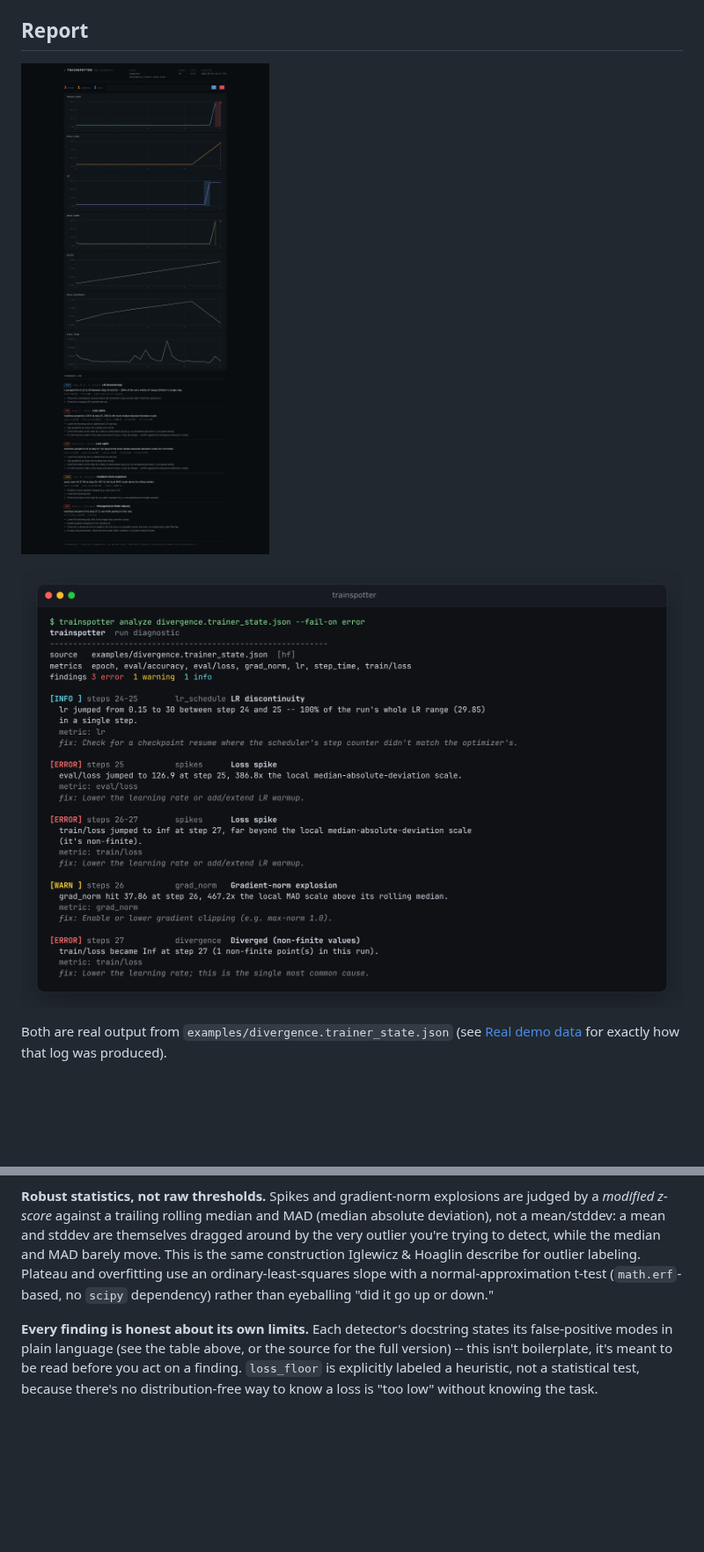
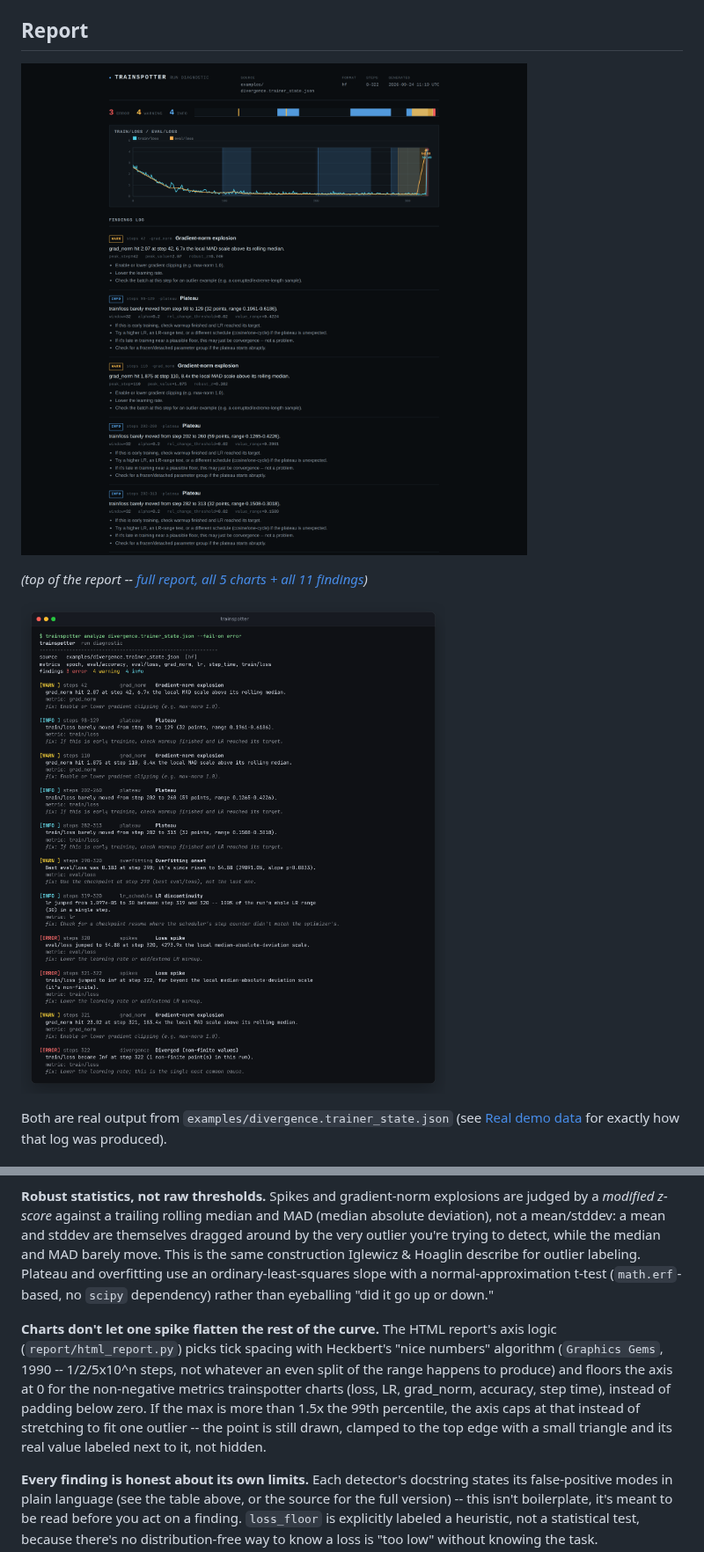
Before and after one commit to antonsoo/trainspotter, a Markdown page: README.md, 2 parts joined by grey strips. Shown at 88% size. GitHub-like rendering; pictures changed too: docs/assets/html-report-divergence.png, docs/assets/terminal-divergence.png; blank space fills up the shorter version.

```diff
--- a/README.md
+++ b/README.md
@@ -18,9 +18,11 @@ one, or as a CI gate that fails the build.
 
 ## Report
 
-![trainspotter HTML report on the divergence example: five stacked charts (train/loss, eval/loss, lr, grad_norm, and two secondary metrics) with red-shaded regions over the step range where training diverged, and a findings log below listing each detected pathology with its evidence and suggested fixes.](docs/assets/html-report-divergence.png)
+![Top of the trainspotter HTML report on the divergence example: a header with the run's source and step range, an error/warning/info summary with a health-strip timeline, and the combined train/loss + eval/loss chart -- 320 steps of ordinary cosine-schedule training, shaded regions marking detected findings, then a labeled spike as the run breaks -- followed by the first entries of the findings log.](docs/assets/html-report-divergence.png)
 
-![Terminal output of `trainspotter analyze divergence.trainer_state.json --fail-on error`, showing a findings log with color-coded ERROR/WARN/INFO severities, step ranges, detector names, messages, and one-line fix suggestions for an LR discontinuity, two loss spikes, a gradient-norm explosion, and a divergence finding.](docs/assets/terminal-divergence.png)
+*(top of the report -- [full report, all 5 charts + all 11 findings](docs/assets/html-report-divergence-full.png))*
+
+![Terminal output of `trainspotter analyze divergence.trainer_state.json --fail-on error`, showing all 11 findings with color-coded ERROR/WARN/INFO severities, step ranges, detector names, messages, and one-line fix suggestions, from early minor gradient blips through the LR discontinuity, loss spikes, and final divergence.](docs/assets/terminal-divergence.png)
 
 Both are real output from `examples/divergence.trainer_state.json` (see
 [Real demo data](#real-demo-data) for exactly how that log was produced).
@@ -137,6 +139,17 @@ use an ordinary-least-squares slope with a normal-approximation t-test
 (`math.erf`-based, no `scipy` dependency) rather than eyeballing "did it go
 up or down."
 
+**Charts don't let one spike flatten the rest of the curve.** The HTML
+report's axis logic (`report/html_report.py`) picks tick spacing with
+Heckbert's "nice numbers" algorithm (`Graphics Gems`, 1990 -- 1/2/5x10^n
+steps, not whatever an even split of the range happens to produce) and
+floors the axis at 0 for the non-negative metrics trainspotter charts
+(loss, LR, grad_norm, accuracy, step time), instead of padding below zero.
+If the max is more than 1.5x the 99th percentile, the axis caps at that
+instead of stretching to fit one outlier -- the point is still drawn,
+clamped to the top edge with a small triangle and its real value labeled
+next to it, not hidden.
+
 **Every finding is honest about its own limits.** Each detector's
 docstring states its false-positive modes in plain language (see the table
 above, or the source for the full version) -- this isn't boilerplate, it's
```
Also changed, not shown: other parts of README.md (+2 -2 lines), 4 other files.
